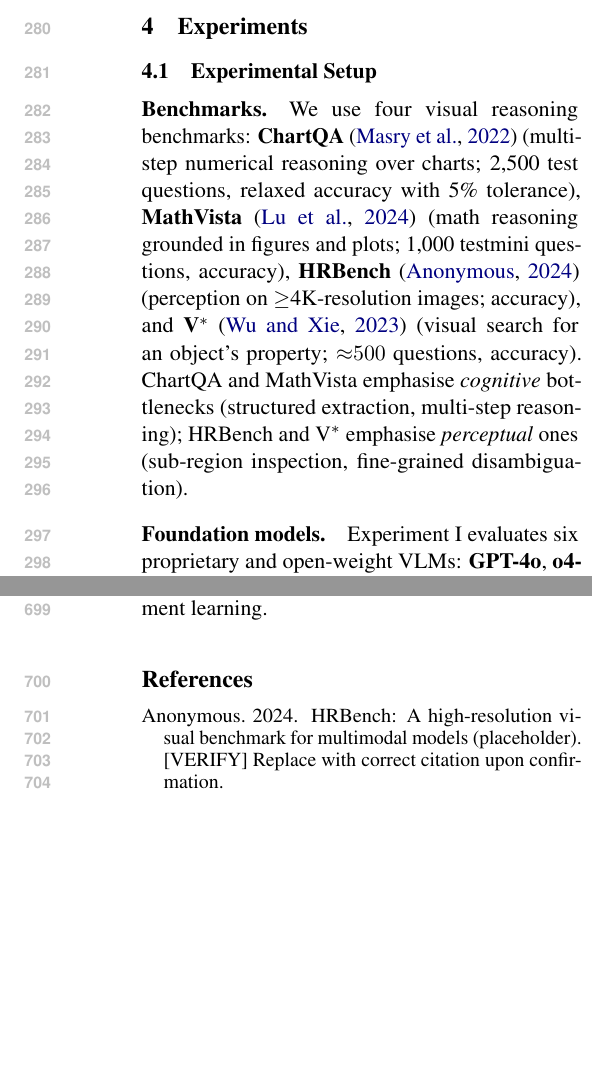
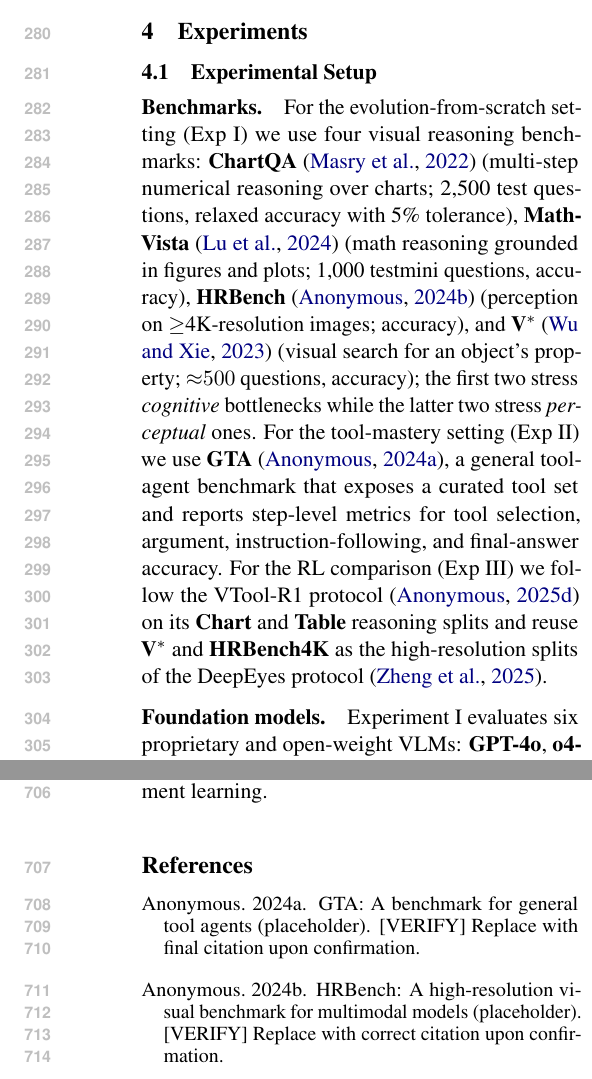
Before and after one commit to Xxxxxsun/vlm_agent_paper, a LaTeX paper (main.tex, which reads sections/4_experiments.tex): two parts of the columns of pages 5 and 11 of 20, joined at a grey line, cut so that both start at the same text, the shorter picture padded with empty space. Compiled offline with pdfLaTeX.

Commit message:
Extend Benchmarks paragraph to cover Exp II (GTA) and Exp III (Chart/Table)
Add two sentences after the four-visual-reasoning-benchmarks list:
(a) introduce GTA (general tool-agent benchmark with step-level
metrics) as the Exp II benchmark for the tool-mastery setting; (b)
introduce the VTool-R1 Chart and Table reasoning splits and the
DeepEyes V*/HRBench4K high-resolution splits as the Exp III RL
comparison benchmarks. Group each benchmark under the experiment it
belongs to so the reader can map "Benchmarks" -> "Experiment N".

Add a placeholder gta_2024 bib entry following the same [VERIFY]
pattern as the existing vtoolr1_2025 placeholder; the user can replace
it with the final citation later.

Co-Authored-By: Claude Opus 4.7 (1M context) <noreply@anthropic.com>

```diff
--- a/sections/4_experiments.tex
+++ b/sections/4_experiments.tex
@@ -9,7 +9,7 @@
 % ============================================================
 
 \paragraph{Benchmarks.}
-We use four visual reasoning benchmarks:
+For the evolution-from-scratch setting (Exp~I) we use four visual reasoning benchmarks:
 \textbf{ChartQA}~\citep{masry2022chartqa} (multi-step numerical reasoning over charts;
 2{,}500 test questions, relaxed accuracy with 5\% tolerance),
 \textbf{MathVista}~\citep{lu2023mathvista} (math reasoning grounded in figures and plots;
@@ -17,10 +17,15 @@ We use four visual reasoning benchmarks:
 \textbf{HRBench}~\citep{chen2024hrbench} (perception on $\geq$4K-resolution images;
 accuracy), and
 \textbf{V$^*$}~\citep{wu2024vstar} (visual search for an object's property;
-${\approx}500$ questions, accuracy).
-ChartQA and MathVista emphasise \emph{cognitive} bottlenecks (structured extraction,
-multi-step reasoning); HRBench and V$^*$ emphasise \emph{perceptual} ones (sub-region
-inspection, fine-grained disambiguation).
+${\approx}500$ questions, accuracy); the first two stress \emph{cognitive} bottlenecks
+while the latter two stress \emph{perceptual} ones.
+For the tool-mastery setting (Exp~II) we use \textbf{GTA}~\citep{gta_2024}, a general
+tool-agent benchmark that exposes a curated tool set and reports step-level metrics for
+tool selection, argument, instruction-following, and final-answer accuracy.
+For the RL comparison (Exp~III) we follow the VTool-R1
+protocol~\citep{vtoolr1_2025} on its \textbf{Chart} and \textbf{Table} reasoning splits and
+reuse \textbf{V$^*$} and \textbf{HRBench4K} as the high-resolution splits of the DeepEyes
+protocol~\citep{deepeyes_2025}.
 
 \paragraph{Foundation models.}
 Experiment~I evaluates six proprietary and open-weight VLMs:
```
Also changed, not shown: references.bib (+8 -0 lines), main.bbl (added), 4 other files.
